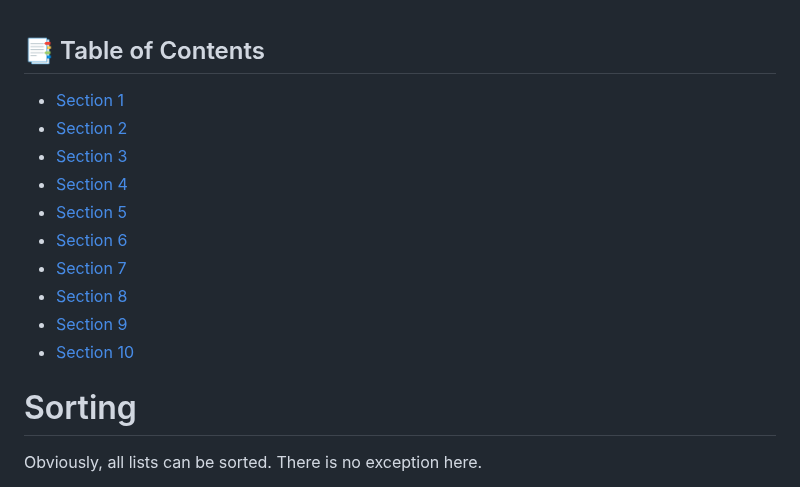
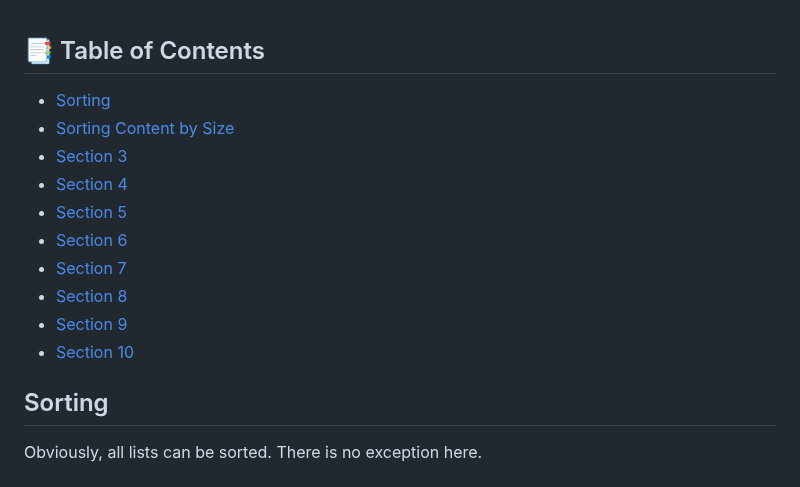
Before and after one commit to Melanated-Cyber-Kings/Class7-Homework, a Markdown page: My Homework/03-Week/killercoda.md, the part around one of its changes. GitHub-like rendering.

Commit message:
adding notes and images

```diff
--- a/My Homework/03-Week/killercoda.md
+++ b/My Homework/03-Week/killercoda.md
@@ -1,6 +1,6 @@
 ## 📑 Table of Contents
-- [Section 1](#sorting)
-- [Section 2](#sorting-content-by-size)
+- [Sorting](#sorting)
+- [Sorting Content by Size](#sorting-content-by-size)
 - [Section 3](#different-formats)
 - [Section 4](#faq)
 - [Section 5](#overview)
@@ -13,7 +13,7 @@
 
 
 
-# Sorting
+## Sorting
 Obviously, all lists can be sorted. There is no exception here.
 
 Linux allows us to list files using multiple sorting options. ls command has some options built-in. First type of sort we already observed. By default ls sorts the files alphabetically. Let's try something else.
```
Also changed, not shown: other parts of My Homework/03-Week/killercoda.md (+1 -1 lines).
